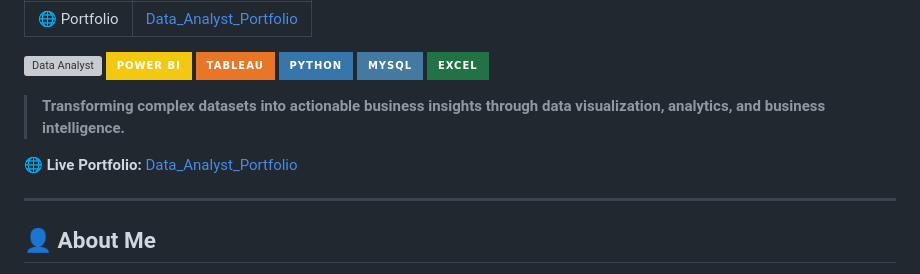
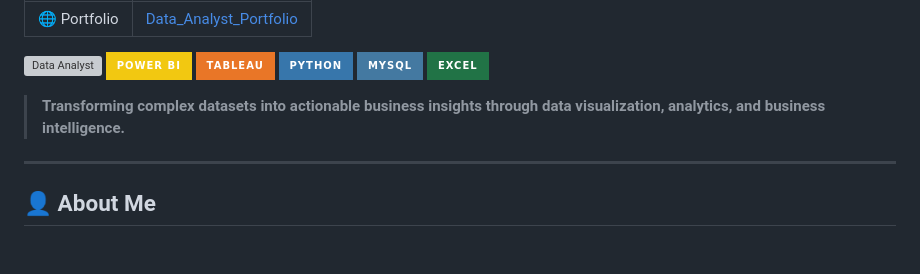
Before and after one commit to swaroop456/Data_Analyst_Portfolio, a Markdown page: README.md, the part around the change. Drawn GitHub-style; badges without logos; blank space fills up the shorter version; grey boxes are pictures that could not be loaded.

Commit message:
Remove live portfolio link from README
Removed live portfolio link from the README.

```diff
--- a/README.md
+++ b/README.md
@@ -198,8 +198,6 @@ Avanthi Institute of Engineering and Technology
 
 > **Transforming complex datasets into actionable business insights through data visualization, analytics, and business intelligence.**
 
-🌐 **Live Portfolio:** [Data_Analyst_Portfolio](https://swaroop456.github.io/Data_Analyst_Portfolio/)
-
 ---
 
 ## 👤 About Me
```
